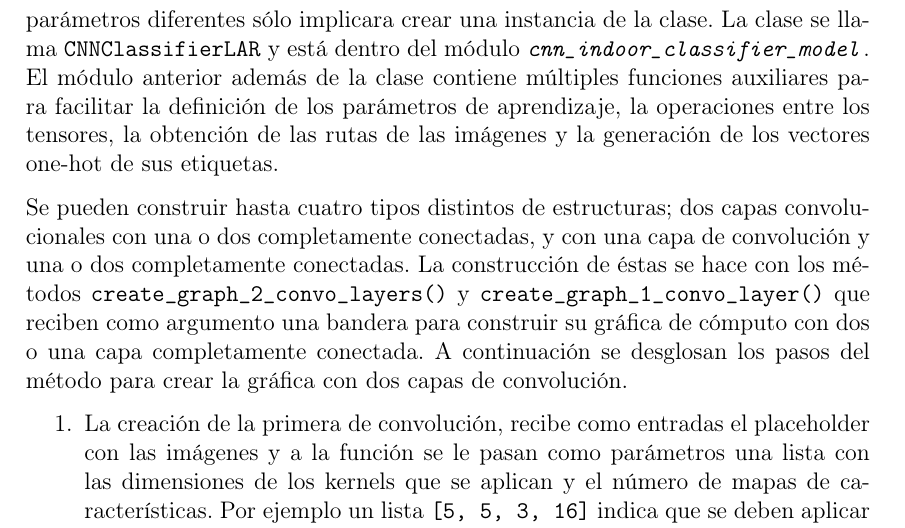
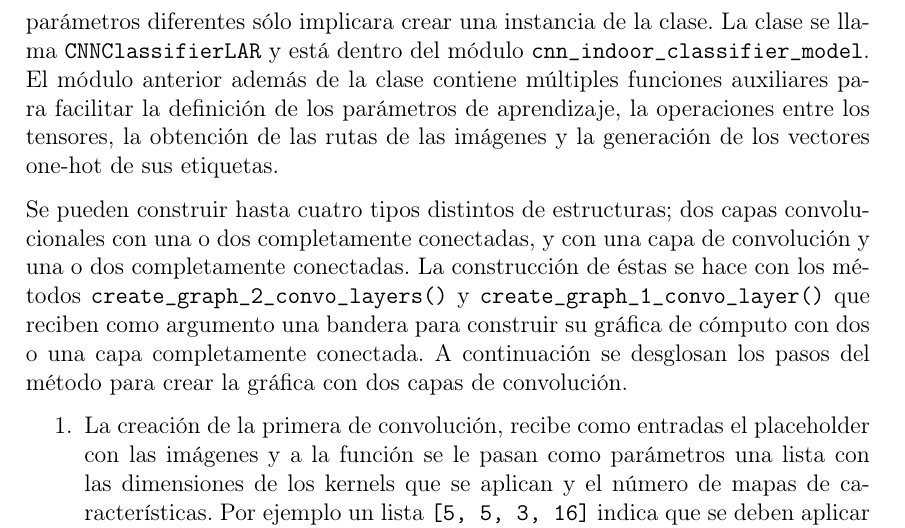
Before and after one commit to ivanfeliciano/CloudNAO-Tesis, a LaTeX document (main.tex, which reads C3_servicio_en_la_nube/service_implementation.tex): part of page 142 of 189, cut so that both start at the same text. Compiled offline with pdfLaTeX.

Commit message:
Elimina referencia que no está definida.

```diff
--- a/C3_servicio_en_la_nube/service_implementation.tex
+++ b/C3_servicio_en_la_nube/service_implementation.tex
@@ -176,7 +176,7 @@ arquitectura. Esto fue para que experimentar con
 una estructura y parámetros diferentes sólo
 implicara crear una instancia de la clase.
 La clase se llama \sphinxcode{\sphinxupquote{CNNClassifierLAR}} y
-está dentro del módulo {\hyperref[\detokenize{model_desc:module-cnn\_indoor\_classifier\_model}]{\sphinxcrossref{\sphinxcode{\sphinxupquote{cnn\_indoor\_classifier\_model}}}}}.
+está dentro del módulo \sphinxcode{\sphinxupquote{cnn\_indoor\_classifier\_model}}.
 El módulo anterior además de la clase contiene múltiples
 funciones auxiliares para facilitar la definición
 de los parámetros de aprendizaje, la operaciones entre los
```
